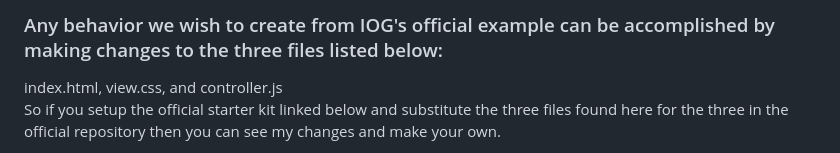
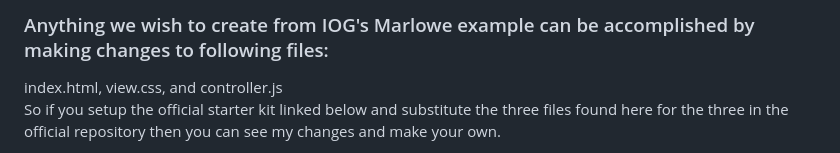
Before and after one commit to johnshearing/SmartWallet, a Markdown page: starter_kit/get_started.md, the part around the change. GitHub-like rendering.

```diff
--- a/starter_kit/get_started.md
+++ b/starter_kit/get_started.md
@@ -1,4 +1,4 @@
-### Any behavior we wish to create from IOG's official example can be accomplished by making changes to the three files listed below:
+### Anything we wish to create from IOG's Marlowe example can be accomplished by making changes to following files:
 index.html, view.css, and controller.js
 So if you setup the official starter kit linked below and substitute the three files found here for the three in the official repository then you can see my changes and make your own.
 
```
